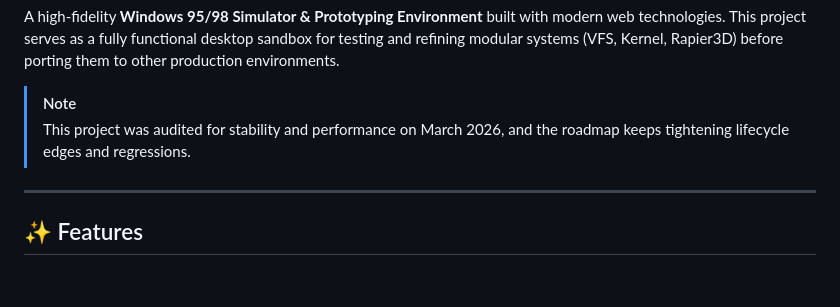
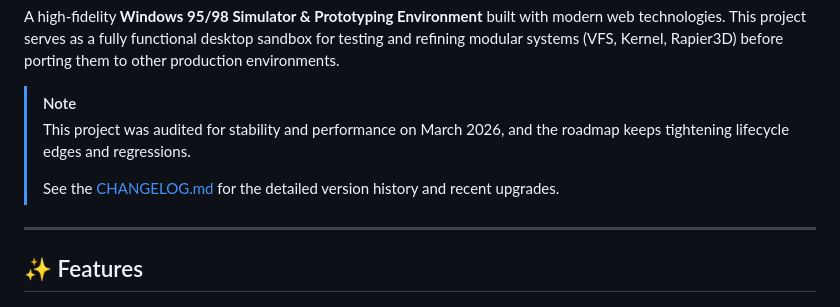
Before and after one commit to Devildonia/windows-app-center, a Markdown page: README.md, the part around the change. GitHub-like rendering; blank space fills up the shorter version.

Commit message:
docs: add CHANGELOG.md and update README.md referencing it

```diff
--- a/README.md
+++ b/README.md
@@ -9,6 +9,8 @@ A high-fidelity **Windows 95/98 Simulator & Prototyping Environment** built with
 
 > [!NOTE]
 > This project was audited for stability and performance on March 2026, and the roadmap keeps tightening lifecycle edges and regressions.
+>
+> See the [CHANGELOG.md](file:///f:/Seaverse/Proyectos/Windows%20App%20Center%20v1.5.50/CHANGELOG.md) for the detailed version history and recent upgrades.
 
 ---
 
```
